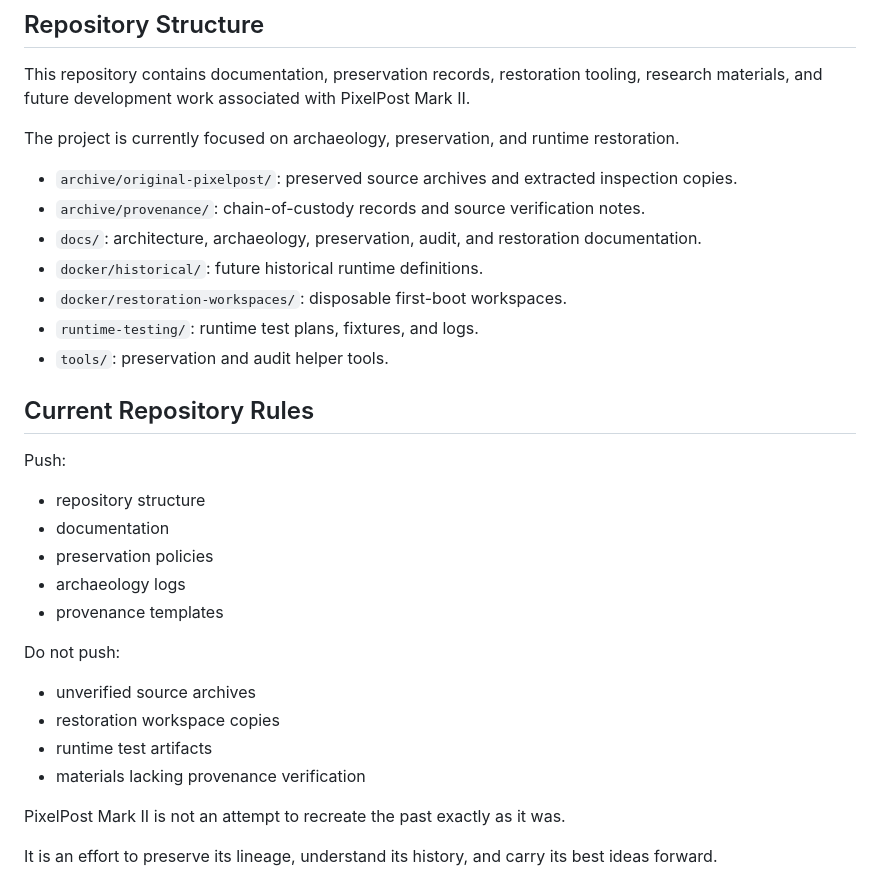
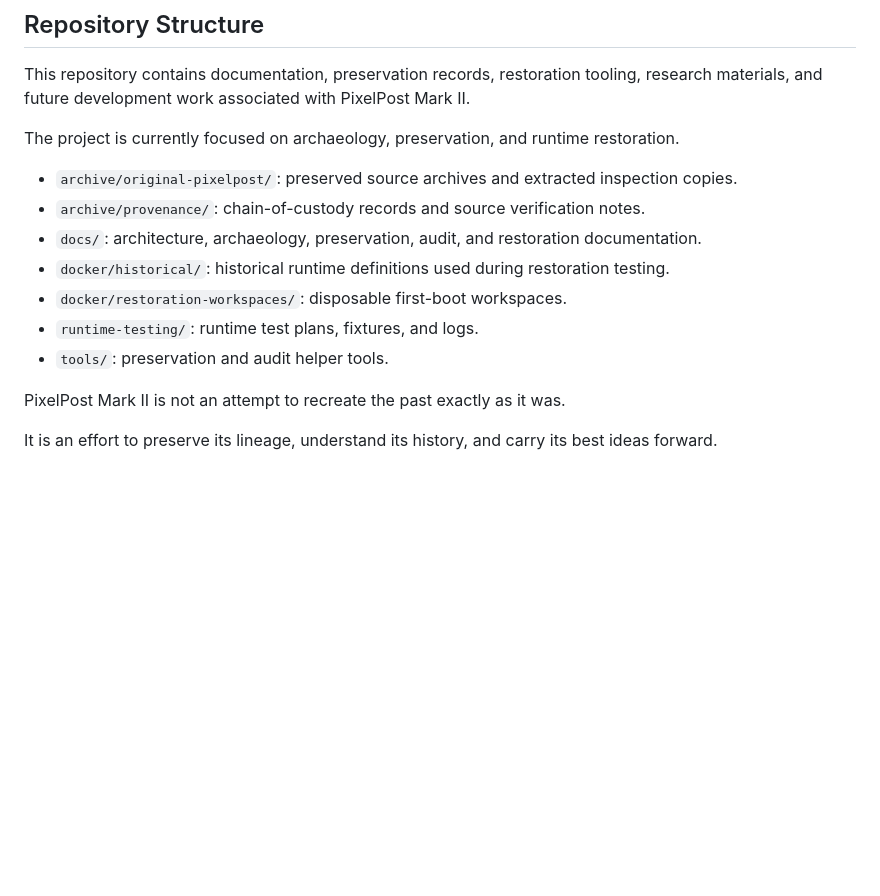
Before and after one commit to natearizona/PixelPost-Mark-II, a Markdown page: README.md, the part around the change. Drawn GitHub-style; blank space fills up the shorter version.

Commit message:
docs: finalize README for public launch
Correct docker/historical/ description from "future" to reflect that
these runtime definitions were built and used during restoration testing.

Remove obsolete Current Repository Rules section. Push/do-not-push
constraints were written at repository initialization and now contradict
the tracked content. Preservation and contribution policies are documented
in docs/PRESERVATION_POLICY.md and docs/PROJECT_CHARTER.md.

Co-Authored-By: Claude Sonnet 4.6 <noreply@anthropic.com>

```diff
--- a/README.md
+++ b/README.md
@@ -159,28 +159,11 @@ The project is currently focused on archaeology, preservation, and runtime resto
 - `archive/original-pixelpost/`: preserved source archives and extracted inspection copies.
 - `archive/provenance/`: chain-of-custody records and source verification notes.
 - `docs/`: architecture, archaeology, preservation, audit, and restoration documentation.
-- `docker/historical/`: future historical runtime definitions.
+- `docker/historical/`: historical runtime definitions used during restoration testing.
 - `docker/restoration-workspaces/`: disposable first-boot workspaces.
 - `runtime-testing/`: runtime test plans, fixtures, and logs.
 - `tools/`: preservation and audit helper tools.
 
-## Current Repository Rules
-
-Push:
-
-- repository structure
-- documentation
-- preservation policies
-- archaeology logs
-- provenance templates
-
-Do not push:
-
-- unverified source archives
-- restoration workspace copies
-- runtime test artifacts
-- materials lacking provenance verification
-
 PixelPost Mark II is not an attempt to recreate the past exactly as it was.
 
 It is an effort to preserve its lineage, understand its history, and carry its best ideas forward.
```
